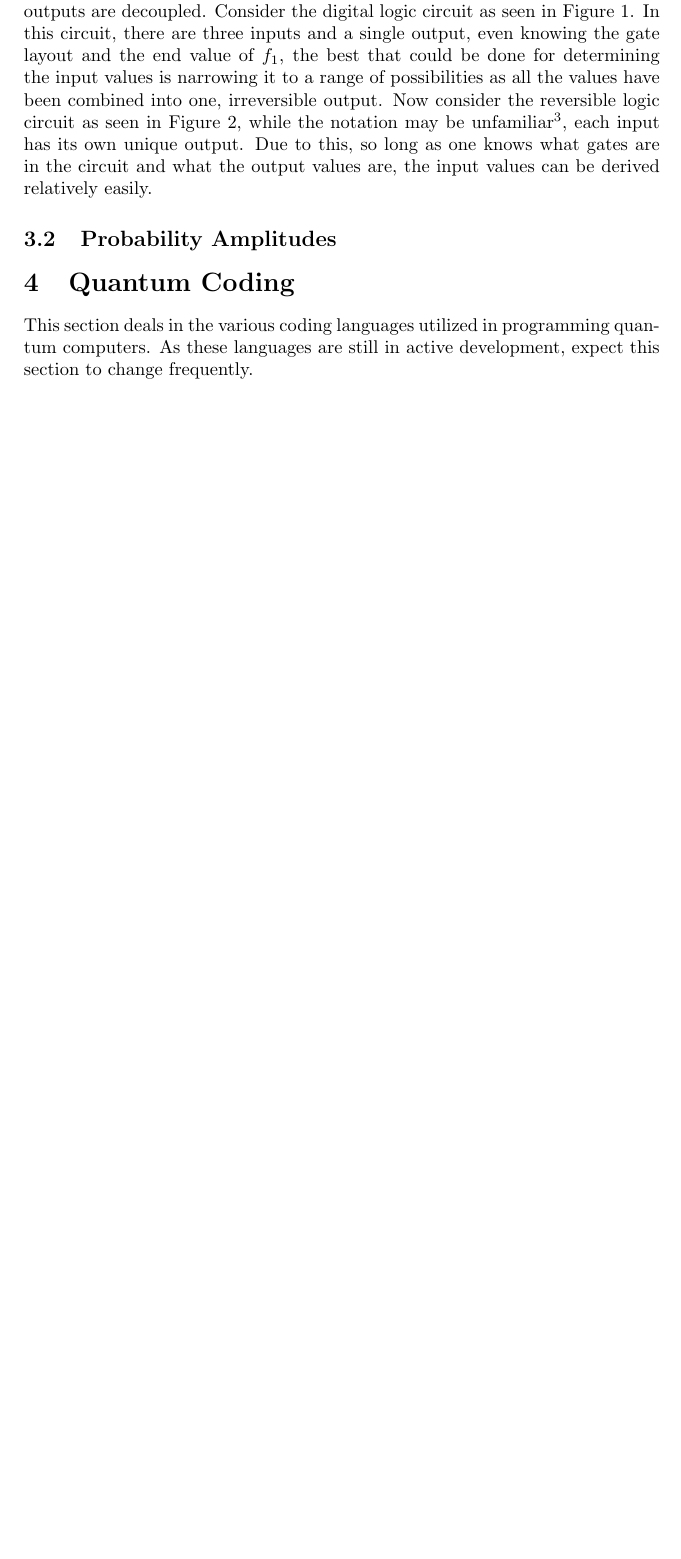
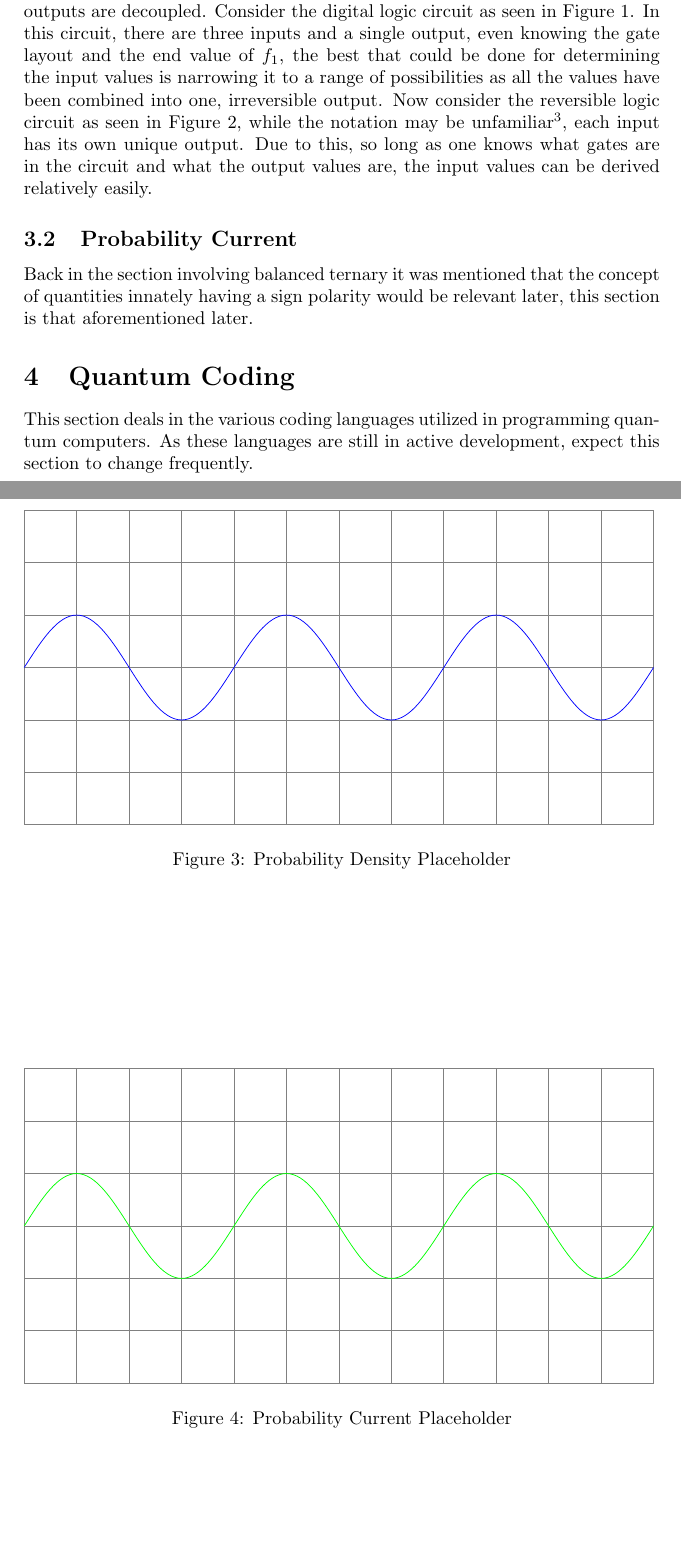
Before and after one commit to Macrofarad/ABITQC, a LaTeX paper (main.tex): part of page 5 of 7 before the commit and two parts of pages 5 and 6 of 8 after it, the two joined at a grey line, cut so that both start at the same text, the shorter picture padded with empty space. Compiled offline with pdfLaTeX; a LaTeX package or settings file that is missing is left out.

Commit message:
the rabbit hole is deep
probability density+current is a bit of a beast to describe.  That section will need a lot of math notation.

In the mean time, going to do some work on the quantum ladder logic stuff

```diff
--- a/main.tex
+++ b/main.tex
@@ -232,7 +233,42 @@ A more advanced concept that is still core to quantum computing is the idea of r
 %\end{comment}%debugging
 
 
-\subsection{Probability Amplitudes}
+\subsection{Probability Current} %this topic is a terrifying monster
 \label{ternaryRelevance} %allows linking to this spot regardless of location
 \label{currentSpot}
+% and oh boy is it a heavy topic: https://www.math.ucdavis.edu/~greg/intro.pdf
+Back in the section involving balanced ternary it was mentioned that the concept of quantities innately having a sign polarity would be relevant later, this section is that aforementioned later.
 
+
+\label{FigureisThecommandYouAlwaysForget}
+%refer to https://www.st-andrews.ac.uk/physics/quvis/simulations_html5/sims/ProbabilityCurrent/ProbabilityCurrent.html
+%for a comprehensive/interactive display
+
+% a good bloch sphere until a custom graphic is generated https://www.google.com/imgres?imgurl=http%3A%2F%2Fwww.activecyber.net%2Fwp-content%2Fuploads%2F2016%2F05%2FSlide2-1024x576.jpg&imgrefurl=http%3A%2F%2Fwww.activecyber.net%2Frise-quantum-computers-current-state-cryptographic-affairs%2F&docid=WlC5Z0oQpIQMoM&tbnid=PgRi_YmNYCO0VM%3A&vet=10ahUKEwjwndO69rHbAhVCHTQIHUmgDVwQMwhMKA8wDw..i&w=1024&h=576&client=firefox-b-1&bih=727&biw=1536&q=probability%20current%20graph%20quantum%20computing&ved=0ahUKEwjwndO69rHbAhVCHTQIHUmgDVwQMwhMKA8wDw&iact=mrc&uact=8
+
+
+
+\begin{figure} %note this area is not yet complete as the equations are a beast to input
+	\begin{tikzpicture}
+	\draw[gray] (0,-3) grid (12,3);
+	%blue line start
+	\draw[blue] (0,0) sin (1,1) cos (2,0) sin (3,-1) cos (4,0);
+	\draw[blue] (4,0) sin (5,1) cos (6,0) sin (7,-1) cos (8,0);
+	\draw[blue] (8,0) sin (9,1) cos (10,0) sin (11,-1) cos (12,0);
+	%blue line end
+	\end{tikzpicture}
+	\caption{Probability Density Placeholder}\label{ProbDensity1}
+\end{figure}
+
+
+\begin{figure} %note: this area is not correct, you need two graphs, one for density and one for current
+\begin{tikzpicture}
+\draw[gray] (0,-3) grid (12,3);
+%blue line start
+\draw[green] (0,0) sin (1,1) cos (2,0) sin (3,-1) cos (4,0);
+\draw[green] (4,0) sin (5,1) cos (6,0) sin (7,-1) cos (8,0);
+\draw[green] (8,0) sin (9,1) cos (10,0) sin (11,-1) cos (12,0);
+%blue line end
+\end{tikzpicture}
+\caption{Probability Current Placeholder}\label{ProbCurrent1}
+\end{figure}
```
Also changed, not shown: main.pdf, main.tex (64 more changed lines), 3 other files.
